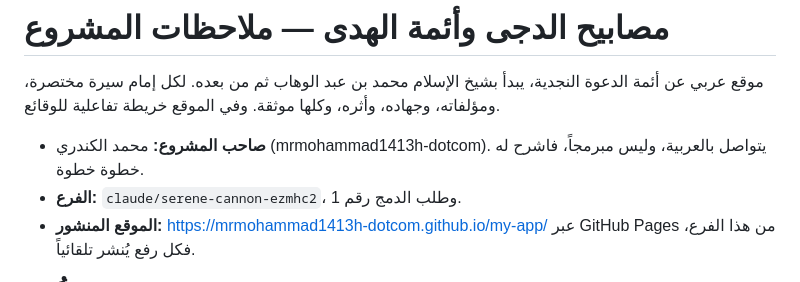
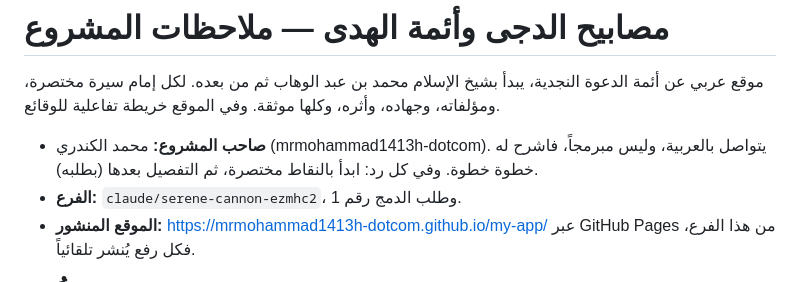
Before and after one commit to mrmohammad1413h-dotcom/my-app, a Markdown page: CLAUDE.md, the part around the change. Rendered like a GitHub page.

Commit message:
CLAUDE.md: البدء بالنقاط المختصرة في كل رد
Co-Authored-By: Claude Opus 5.5 <noreply@anthropic.com>
Claude-Session: https://claude.ai/code/session_01UuxCeqDEqstWr2WAuUD8zF

```diff
--- a/CLAUDE.md
+++ b/CLAUDE.md
@@ -2,7 +2,7 @@
 
 موقع عربي عن أئمة الدعوة النجدية، يبدأ بشيخ الإسلام محمد بن عبد الوهاب ثم من بعده. لكل إمام سيرة مختصرة، ومؤلفاته، وجهاده، وأثره، وكلها موثقة. وفي الموقع خريطة تفاعلية للوقائع.
 
-- **صاحب المشروع:** محمد الكندري (mrmohammad1413h-dotcom). يتواصل بالعربية، وليس مبرمجاً، فاشرح له خطوة خطوة.
+- **صاحب المشروع:** محمد الكندري (mrmohammad1413h-dotcom). يتواصل بالعربية، وليس مبرمجاً، فاشرح له خطوة خطوة. وفي كل رد: ابدأ بالنقاط مختصرة، ثم التفصيل بعدها (بطلبه).
 - **الفرع:** `claude/serene-cannon-ezmhc2`، وطلب الدمج رقم 1.
 - **الموقع المنشور:** https://mrmohammad1413h-dotcom.github.io/my-app/ عبر GitHub Pages من هذا الفرع، فكل رفع يُنشر تلقائياً.
 
```
